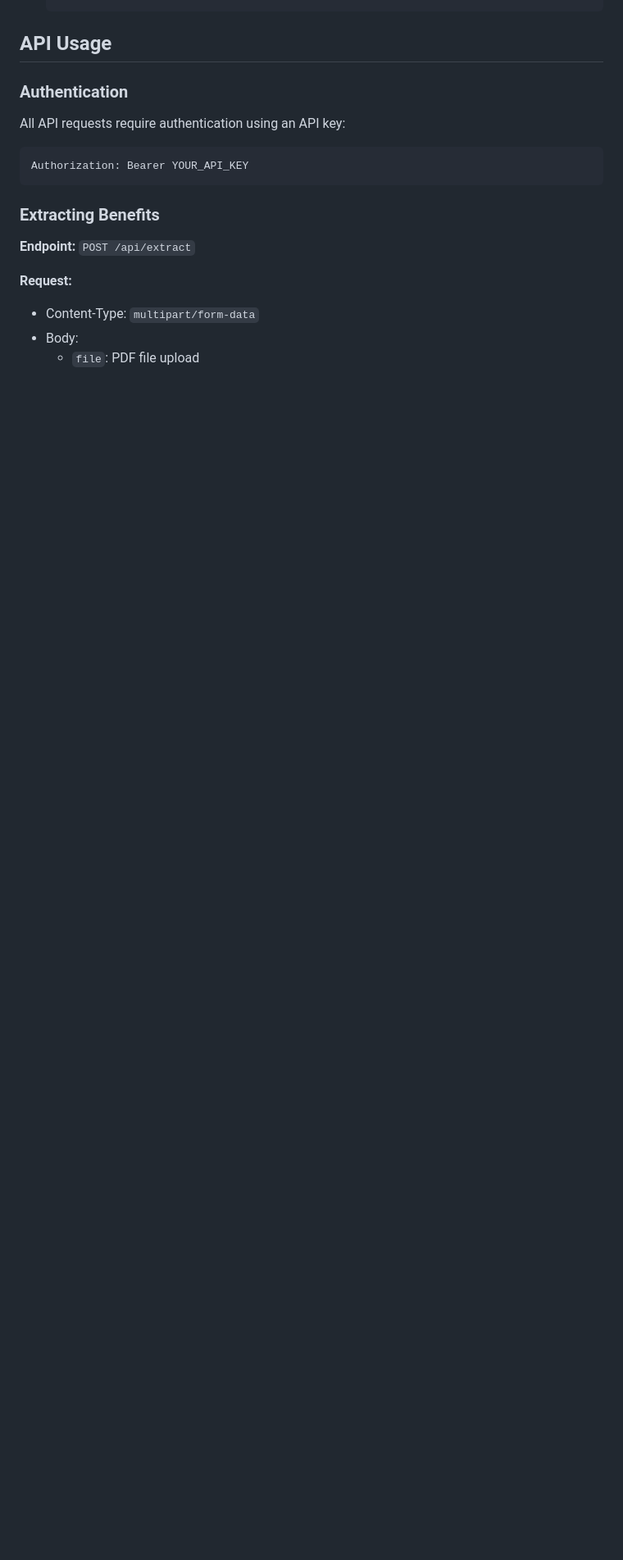
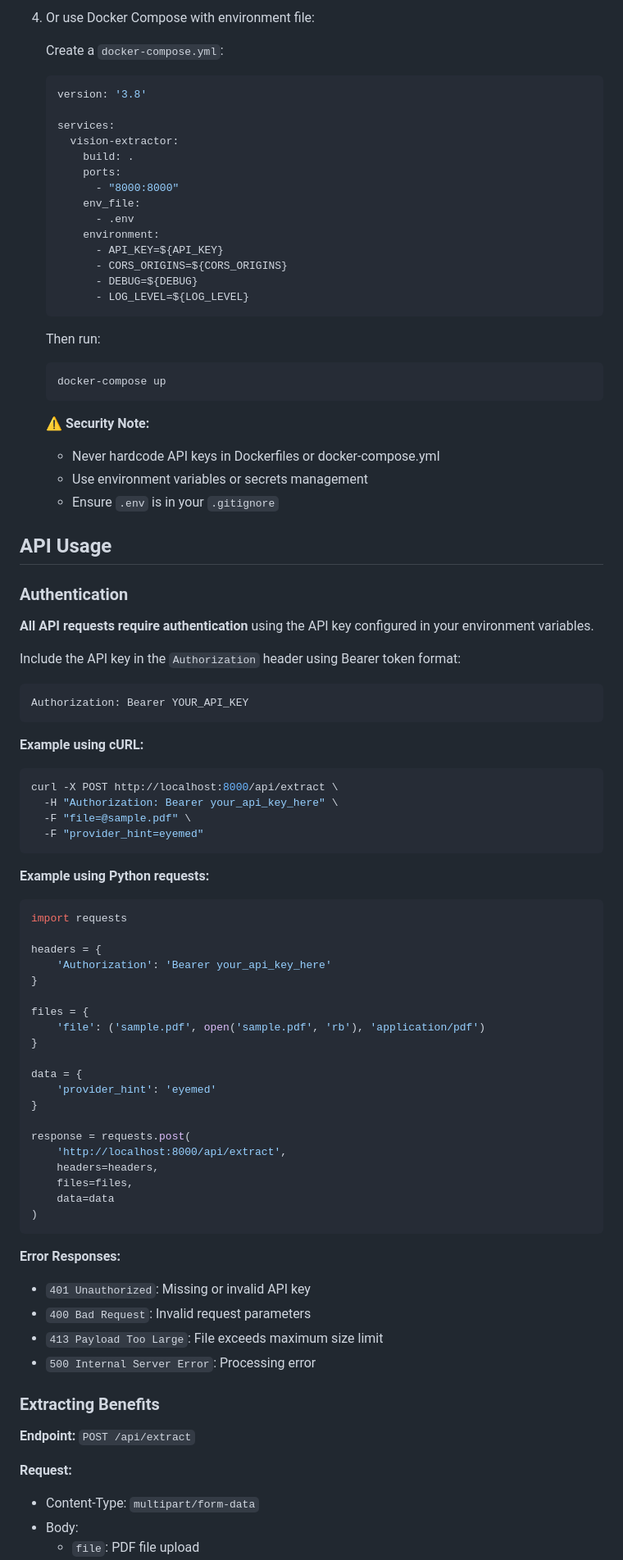
Before and after one commit to leemr2/vision_extractor_service, a Markdown page: README.md, the part around one of its changes. Shown at 82% size. GitHub-like rendering; blank space fills up the shorter version.

````diff
--- a/README.md
+++ b/README.md
@@ -153,14 +213,84 @@ Versant Health is the parent company of Davis Vision and Superior Vision. The se
    ```
+
+4. Or use Docker Compose with environment file:
+
+   Create a `docker-compose.yml`:
+   ```yaml
+   version: '3.8'
+
+   services:
+     vision-extractor:
+       build: .
+       ports:
+         - "8000:8000"
+       env_file:
+         - .env
+       environment:
+         - API_KEY=${API_KEY}
+         - CORS_ORIGINS=${CORS_ORIGINS}
+         - DEBUG=${DEBUG}
+         - LOG_LEVEL=${LOG_LEVEL}
+   ```
+
+   Then run:
+   ```bash
+   docker-compose up
+   ```
+
+   **⚠️ Security Note:**
+   - Never hardcode API keys in Dockerfiles or docker-compose.yml
+   - Use environment variables or secrets management
+   - Ensure `.env` is in your `.gitignore`
 
 ## API Usage
 
 ### Authentication
 
-All API requests require authentication using an API key:
+**All API requests require authentication** using the API key configured in your environment variables.
+
+Include the API key in the `Authorization` header using Bearer token format:
 
 ```
 Authorization: Bearer YOUR_API_KEY
 ```
+
+**Example using cURL:**
+```bash
+curl -X POST http://localhost:8000/api/extract \
+  -H "Authorization: Bearer your_api_key_here" \
+  -F "file=@sample.pdf" \
+  -F "provider_hint=eyemed"
+```
+
+**Example using Python requests:**
+```python
+import requests
+
+headers = {
+    'Authorization': 'Bearer your_api_key_here'
+}
+
+files = {
+    'file': ('sample.pdf', open('sample.pdf', 'rb'), 'application/pdf')
+}
+
+data = {
+    'provider_hint': 'eyemed'
+}
+
+response = requests.post(
+    'http://localhost:8000/api/extract',
+    headers=headers,
+    files=files,
+    data=data
+)
+```
+
+**Error Responses:**
+- `401 Unauthorized`: Missing or invalid API key
+- `400 Bad Request`: Invalid request parameters
+- `413 Payload Too Large`: File exceeds maximum size limit
+- `500 Internal Server Error`: Processing error
 
 ### Extracting Benefits
 
````
Also changed, not shown: other parts of README.md (+105 -10 lines).
